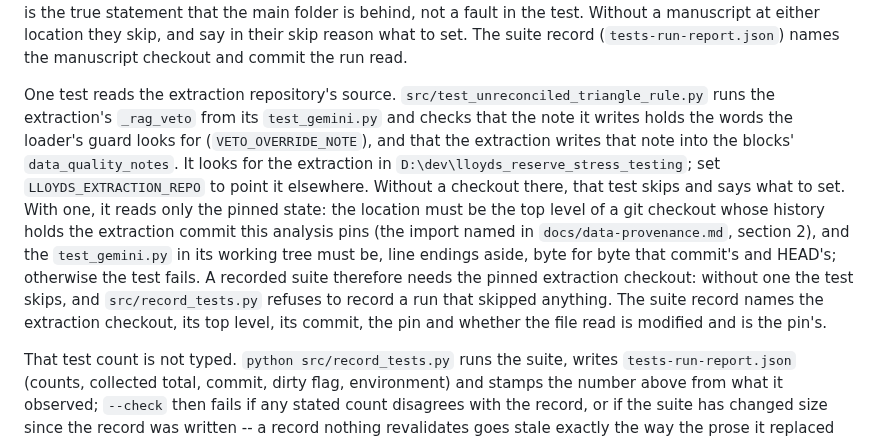
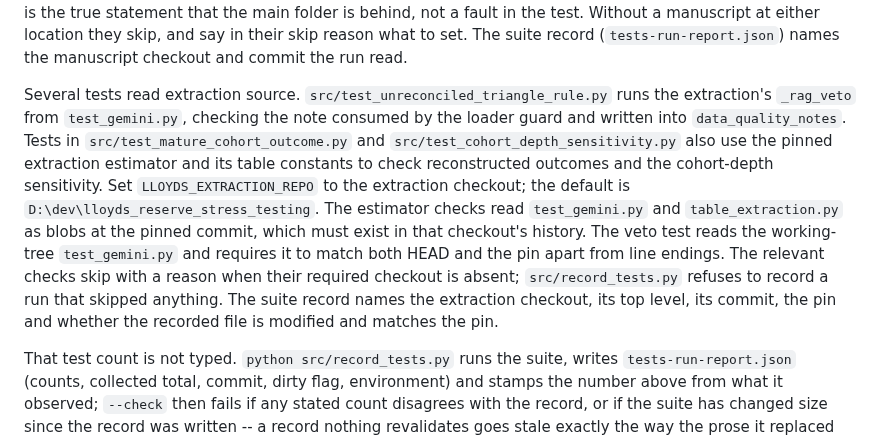
Before and after one commit to colinpriest/lloyds-exposure-composition-analysis, a Markdown page: README.md, the part around the change. Drawn GitHub-style.

Commit message:
Describe extraction source checks accurately

```diff
--- a/README.md
+++ b/README.md
@@ -332,17 +332,17 @@ behind, not a fault in the test. Without a manuscript at either location they sk
 and say in their skip reason what to set. The suite record (`tests-run-report.json`) names the
 manuscript checkout and commit the run read.
 
-One test reads the extraction repository's source. `src/test_unreconciled_triangle_rule.py` runs the
-extraction's `_rag_veto` from its `test_gemini.py` and checks that the note it writes holds the words the
-loader's guard looks for (`VETO_OVERRIDE_NOTE`), and that the extraction writes that note into the blocks'
-`data_quality_notes`. It looks for the extraction in `D:\dev\lloyds_reserve_stress_testing`; set
-`LLOYDS_EXTRACTION_REPO` to point it elsewhere. Without a checkout there, that test skips and says what to set.
-With one, it reads only the pinned state: the location must be the top level of a git checkout whose history
-holds the extraction commit this analysis pins (the import named in `docs/data-provenance.md`, section 2), and
-the `test_gemini.py` in its working tree must be, line endings aside, byte for byte that commit's and HEAD's;
-otherwise the test fails. A recorded suite therefore needs the pinned extraction checkout: without one the test
-skips, and `src/record_tests.py` refuses to record a run that skipped anything. The suite record names the
-extraction checkout, its top level, its commit, the pin and whether the file read is modified and is the pin's.
+Several tests read extraction source. `src/test_unreconciled_triangle_rule.py` runs the extraction's
+`_rag_veto` from `test_gemini.py`, checking the note consumed by the loader guard and written into
+`data_quality_notes`. Tests in `src/test_mature_cohort_outcome.py` and `src/test_cohort_depth_sensitivity.py`
+also use the pinned extraction estimator and its table constants to check reconstructed outcomes and the
+cohort-depth sensitivity. Set `LLOYDS_EXTRACTION_REPO` to the extraction checkout; the default is
+`D:\dev\lloyds_reserve_stress_testing`. The estimator checks read `test_gemini.py` and
+`table_extraction.py` as blobs at the pinned commit, which must exist in that checkout's history. The veto
+test reads the working-tree `test_gemini.py` and requires it to match both HEAD and the pin apart from
+line endings. The relevant checks skip with a reason when their required checkout is absent;
+`src/record_tests.py` refuses to record a run that skipped anything. The suite record names the extraction
+checkout, its top level, its commit, the pin and whether the recorded file is modified and matches the pin.
 
 That test count is not typed. `python src/record_tests.py` runs the suite, writes
 `tests-run-report.json` (counts, collected total, commit, dirty flag, environment)
```
